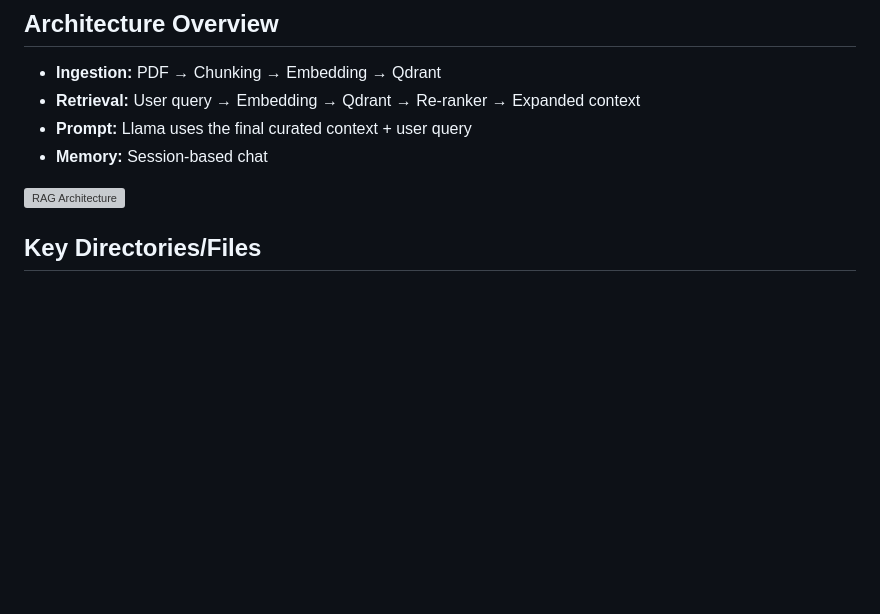
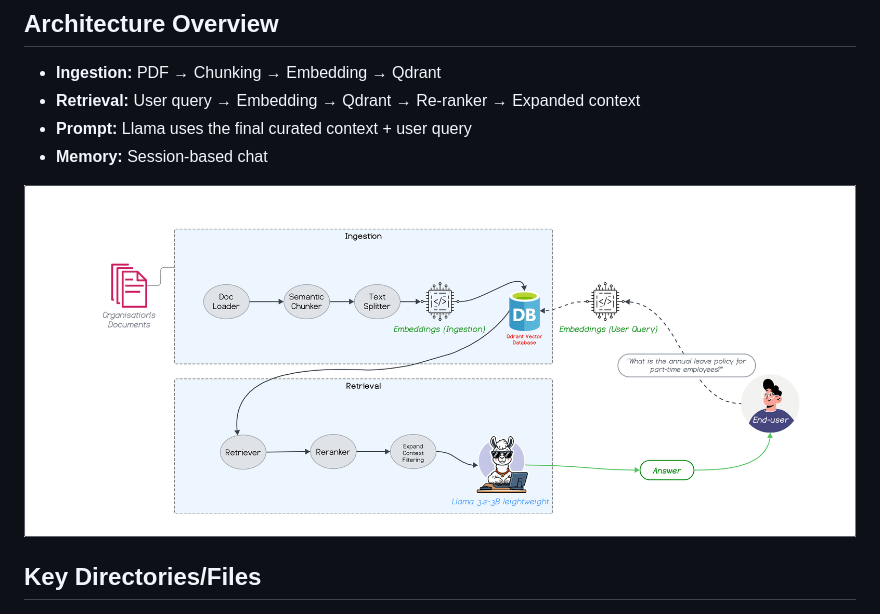
Before and after one commit to noorislam1994/rag-llama-app, a Markdown page: README.md, the part around the change. GitHub-like rendering; blank space fills up the shorter version; grey boxes are pictures that could not be loaded.

```diff
--- a/README.md
+++ b/README.md
@@ -61,7 +61,7 @@ rag-project/
 - **Prompt:** Llama uses the final curated context + user query
 - **Memory:** Session-based chat
 
-![RAG Architecture](.Architecture.jpeg)
+![RAG Architecture](Architecture.jpeg)
 
 
 ## Key Directories/Files
```
